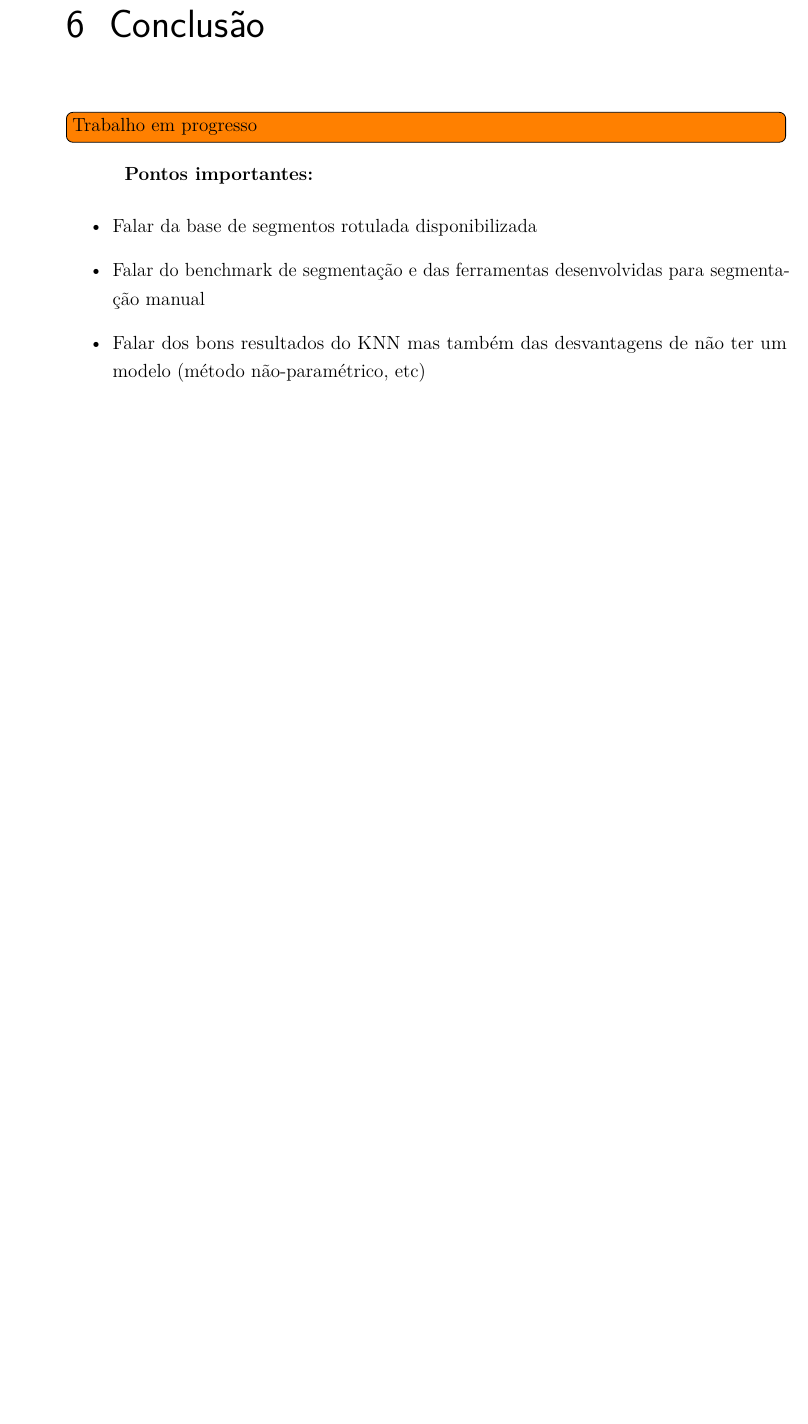
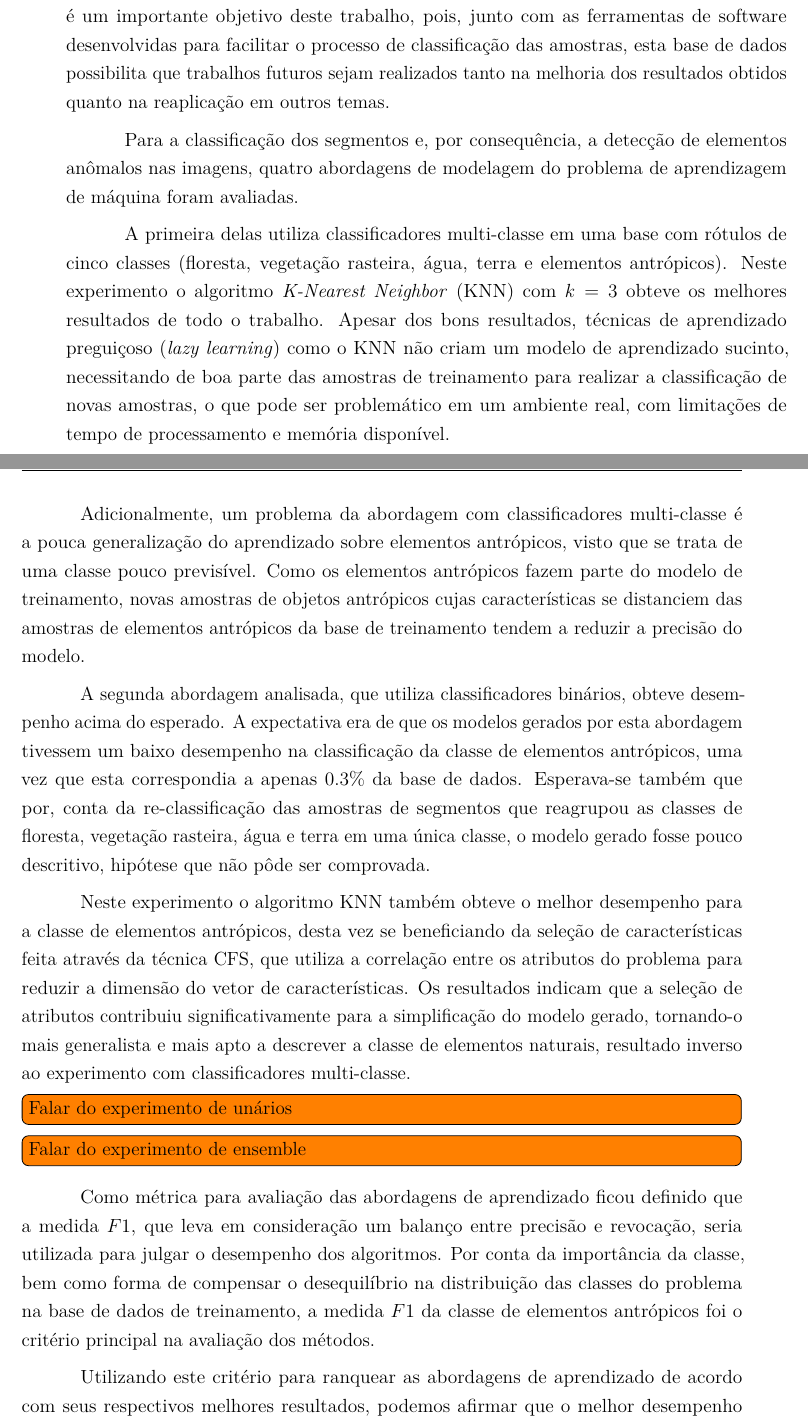
Before and after one commit to luizcavalcanti/dissertacao, a LaTeX thesis (final/dissertacao.tex, which reads final/conclusao.tex): part of page 65 of 85 before the commit and two parts of pages 65 and 66 of 87 after it, the two joined at a grey line, cut at the place of the change, the shorter picture padded with empty space. Compiled offline with pdfLaTeX.

Commit message:
[conclusão] versão parcial
Signed-off-by: Luiz Carlos Cavalcanti <cavalcanti.luiz@gmail.com>

```diff
--- a/final/conclusao.tex
+++ b/final/conclusao.tex
@@ -1,3 +1,2 @@
-\chapter{Conclusão}\label{cap:conclusao}
+\chapter{Resultados e conclusão}\label{cap:conclusao}
 
-\todo[inline]{Trabalho em progresso}
@@ -8,9 +8,20 @@
 
+Um subproduto do experimento que pretendeu analisar as técnicas de segmentação é uma base de cerca de 10.000 segmentos, devidamente identificados e rotulados. Este é um importante objetivo deste trabalho, pois, junto com as ferramentas de software desenvolvidas para facilitar o processo de classificação das amostras, esta base de dados possibilita que trabalhos futuros sejam realizados tanto na melhoria dos resultados obtidos quanto na reaplicação em outros temas.
 
-\textbf{Pontos importantes:}
-\begin{itemize}
-	\item Falar da base de segmentos rotulada disponibilizada
-	\item Falar do benchmark de segmentação e das ferramentas desenvolvidas para segmentação manual
-	\item Falar dos bons resultados do KNN mas também das desvantagens de não ter um modelo (método não-paramétrico, etc)
-	\item Falar do quão promissor foi a abordagem de ensemble de classificadores unários
-\end{itemize}
+Para a classificação dos segmentos e, por consequência, a detecção de elementos anômalos nas imagens, quatro abordagens de modelagem do problema de aprendizagem de máquina foram avaliadas.
+
+A primeira delas utiliza classificadores multi-classe em uma base com rótulos de cinco classes (floresta, vegetação rasteira, água, terra e elementos antrópicos). Neste experimento o algoritmo \textit{K-Nearest Neighbor} (KNN) com $k=3$ obteve os melhores resultados de todo o trabalho. Apesar dos bons resultados, técnicas de aprendizado preguiçoso (\textit{lazy learning}) como o KNN não criam um modelo de aprendizado sucinto, necessitando de boa parte das amostras de treinamento para realizar a classificação de novas amostras, o que pode ser problemático em um ambiente real, com limitações de tempo de processamento e memória disponível.
+
+Adicionalmente, um problema da abordagem com classificadores multi-classe é a pouca generalização do aprendizado sobre elementos antrópicos, visto que se trata de uma classe pouco previsível. Como os elementos antrópicos fazem parte do modelo de treinamento, novas amostras de objetos antrópicos cujas características se distanciem das amostras de elementos antrópicos da base de treinamento tendem a reduzir a precisão do modelo.
+
+A segunda abordagem analisada, que utiliza classificadores binários, obteve desempenho acima do esperado. A expectativa era de que os modelos gerados por esta abordagem tivessem um baixo desempenho na classificação da classe de elementos antrópicos, uma vez que esta correspondia a apenas 0.3\% da base de dados. Esperava-se também que por, conta da re-classificação das amostras de segmentos que reagrupou as classes de floresta, vegetação rasteira, água e terra em uma única classe, o modelo gerado fosse pouco descritivo, hipótese que não pôde ser comprovada.
+
+Neste experimento o algoritmo KNN também obteve o melhor desempenho para a classe de elementos antrópicos, desta vez se beneficiando da seleção de características feita através da técnica CFS, que utiliza a correlação entre os atributos do problema para reduzir a dimensão do vetor de características. Os resultados indicam que a seleção de atributos contribuiu significativamente para a simplificação do modelo gerado, tornando-o mais generalista e mais apto a descrever a classe de elementos naturais, resultado inverso ao experimento com classificadores multi-classe.
+
+\todo[inline]{Falar do experimento de unários}
+
+\todo[inline]{Falar do experimento de ensemble}
+
+Como métrica para avaliação das abordagens de aprendizado ficou definido que a medida $F1$, que leva em consideração um balanço entre precisão e revocação, seria utilizada para julgar o desempenho dos algoritmos. Por conta da importância da classe, bem como forma de compensar o desequilíbrio na distribuição das classes do problema na base de dados de treinamento, a medida $F1$ da classe de elementos antrópicos foi o critério principal na avaliação dos métodos.
+
+Utilizando este critério para ranquear as abordagens de aprendizado de acordo com seus respectivos melhores resultados, podemos afirmar que o melhor desempenho foi obtido pelo KNN como classificador de um problema multi-classe seguido por uma combinação de métodos unários, conforme exibido na tabela \ref{tab:resultadosFinais}.
@@ -24,0 +50 @@
+\todo[inline]{Explorar novos métodos de apuração e novos algoritmos de oneclass}
```
Also changed, not shown: final/conclusao.tex (29 more changed lines).
